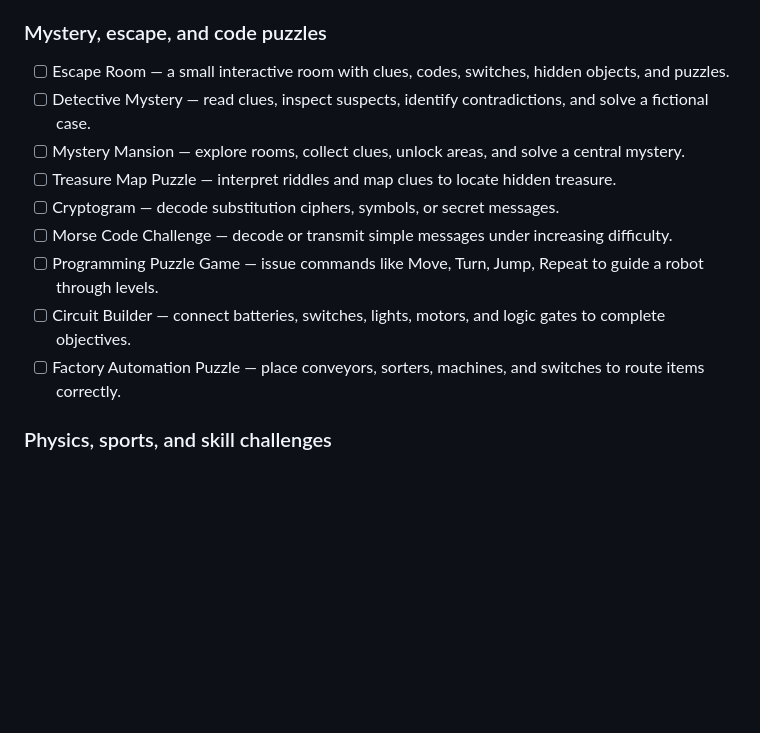
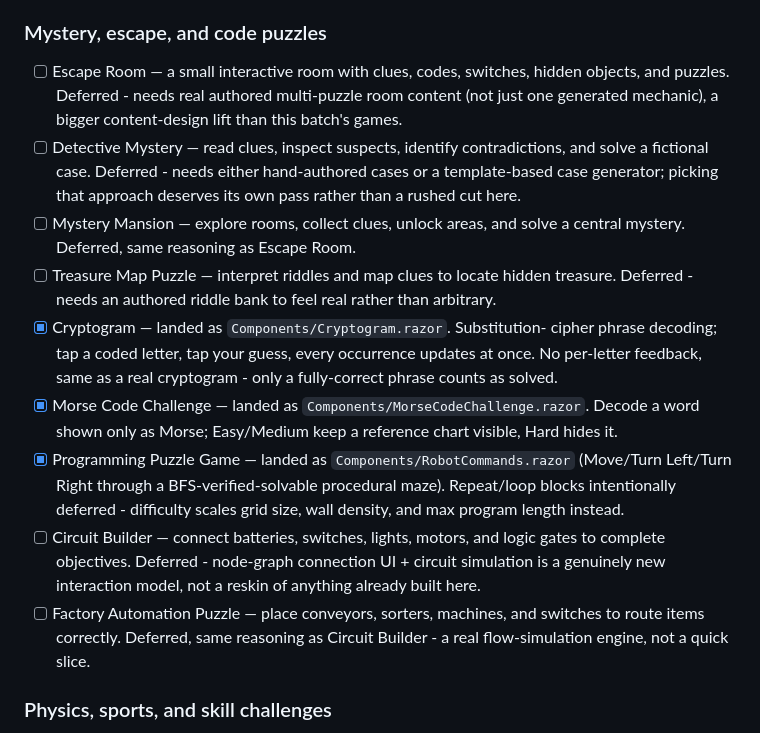
Before and after one commit to N8DaGr822/KidsGame, a Markdown page: GAMES_ROADMAP.md, the part around the change. GitHub-like rendering; blank space fills up the shorter version.

Commit message:
Check off the 3 landed Mystery/code puzzle games
Cryptogram, Morse Code Challenge, Robot Commands (Programming Puzzle
Game). Left notes on the 6 deferred items in this subsection (Escape
Room, Detective Mystery, Mystery Mansion, Treasure Map Puzzle, Circuit
Builder, Factory Automation Puzzle) explaining why - mostly either
needing authored content/case data or a genuinely new interaction
model (circuit/flow simulation) rather than fitting this batch's
zero-asset-first approach.

```diff
--- a/GAMES_ROADMAP.md
+++ b/GAMES_ROADMAP.md
@@ -535,22 +535,37 @@ also wired up `Components/Shared/PersonalBestBadge.razor`: fewest guesses
 ### Mystery, escape, and code puzzles
 
 - [ ] Escape Room — a small interactive room with clues, codes, switches,
-      hidden objects, and puzzles.
+      hidden objects, and puzzles. Deferred - needs real authored
+      multi-puzzle room content (not just one generated mechanic), a
+      bigger content-design lift than this batch's games.
 - [ ] Detective Mystery — read clues, inspect suspects, identify
-      contradictions, and solve a fictional case.
+      contradictions, and solve a fictional case. Deferred - needs either
+      hand-authored cases or a template-based case generator; picking that
+      approach deserves its own pass rather than a rushed cut here.
 - [ ] Mystery Mansion — explore rooms, collect clues, unlock areas, and solve
-      a central mystery.
+      a central mystery. Deferred, same reasoning as Escape Room.
 - [ ] Treasure Map Puzzle — interpret riddles and map clues to locate hidden
-      treasure.
-- [ ] Cryptogram — decode substitution ciphers, symbols, or secret messages.
-- [ ] Morse Code Challenge — decode or transmit simple messages under
-      increasing difficulty.
-- [ ] Programming Puzzle Game — issue commands like Move, Turn, Jump, Repeat
-      to guide a robot through levels.
+      treasure. Deferred - needs an authored riddle bank to feel real
+      rather than arbitrary.
+- [x] Cryptogram — landed as `Components/Cryptogram.razor`. Substitution-
+      cipher phrase decoding; tap a coded letter, tap your guess, every
+      occurrence updates at once. No per-letter feedback, same as a real
+      cryptogram - only a fully-correct phrase counts as solved.
+- [x] Morse Code Challenge — landed as `Components/MorseCodeChallenge.razor`.
+      Decode a word shown only as Morse; Easy/Medium keep a reference
+      chart visible, Hard hides it.
+- [x] Programming Puzzle Game — landed as `Components/RobotCommands.razor`
+      (Move/Turn Left/Turn Right through a BFS-verified-solvable
+      procedural maze). Repeat/loop blocks intentionally deferred -
+      difficulty scales grid size, wall density, and max program length
+      instead.
 - [ ] Circuit Builder — connect batteries, switches, lights, motors, and logic
-      gates to complete objectives.
+      gates to complete objectives. Deferred - node-graph connection UI +
+      circuit simulation is a genuinely new interaction model, not a
+      reskin of anything already built here.
 - [ ] Factory Automation Puzzle — place conveyors, sorters, machines, and
-      switches to route items correctly.
+      switches to route items correctly. Deferred, same reasoning as
+      Circuit Builder - a real flow-simulation engine, not a quick slice.
 
 ### Physics, sports, and skill challenges
 
```
